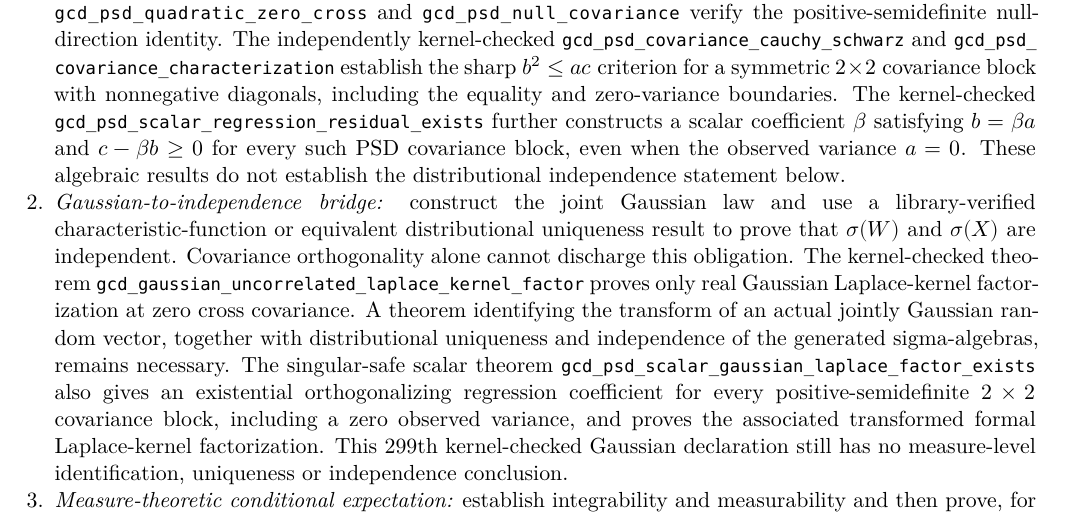
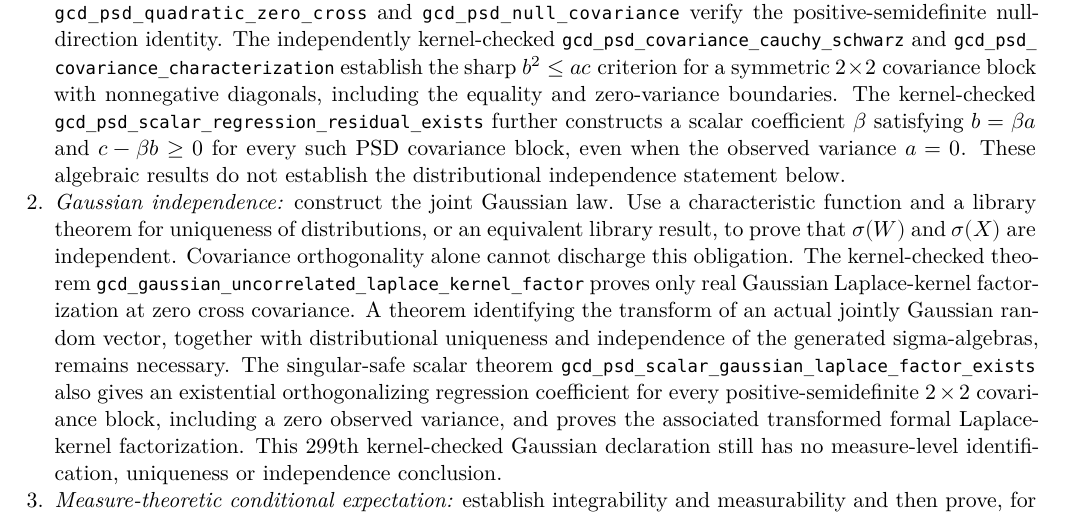
Before and after one commit to AndersH3/composite_iq_checked_claims, a LaTeX thesis (analyses/sequential-conditional-means/sequential_conditional_means.tex, which reads analyses/sequential-conditional-means/theorem_foundations.tex): part of page 9 of 41, cut so that both start at the same text. Compiled offline with XeLaTeX.

Commit message:
Reflow Gaussian independence paragraph to eliminate residual underfull line

```diff
--- a/analyses/sequential-conditional-means/theorem_foundations.tex
+++ b/analyses/sequential-conditional-means/theorem_foundations.tex
@@ -289,9 +289,9 @@ must be distinguished:
       covariance block, even when the observed variance \(a=0\).
       These algebraic results do not establish the distributional
       independence statement below.
-\item \emph{Gaussian-to-independence bridge:} construct the joint
-      Gaussian law and use a library-verified characteristic-function
-      or equivalent distributional uniqueness result to prove that
+\item \emph{Gaussian independence:} construct the joint Gaussian law.
+      Use a characteristic function and a library theorem for uniqueness
+      of distributions, or an equivalent library result, to prove that
       \(\sigma(W)\) and \(\sigma(X)\) are independent. Covariance
       orthogonality alone cannot discharge this obligation.
       The kernel-checked theorem
```
